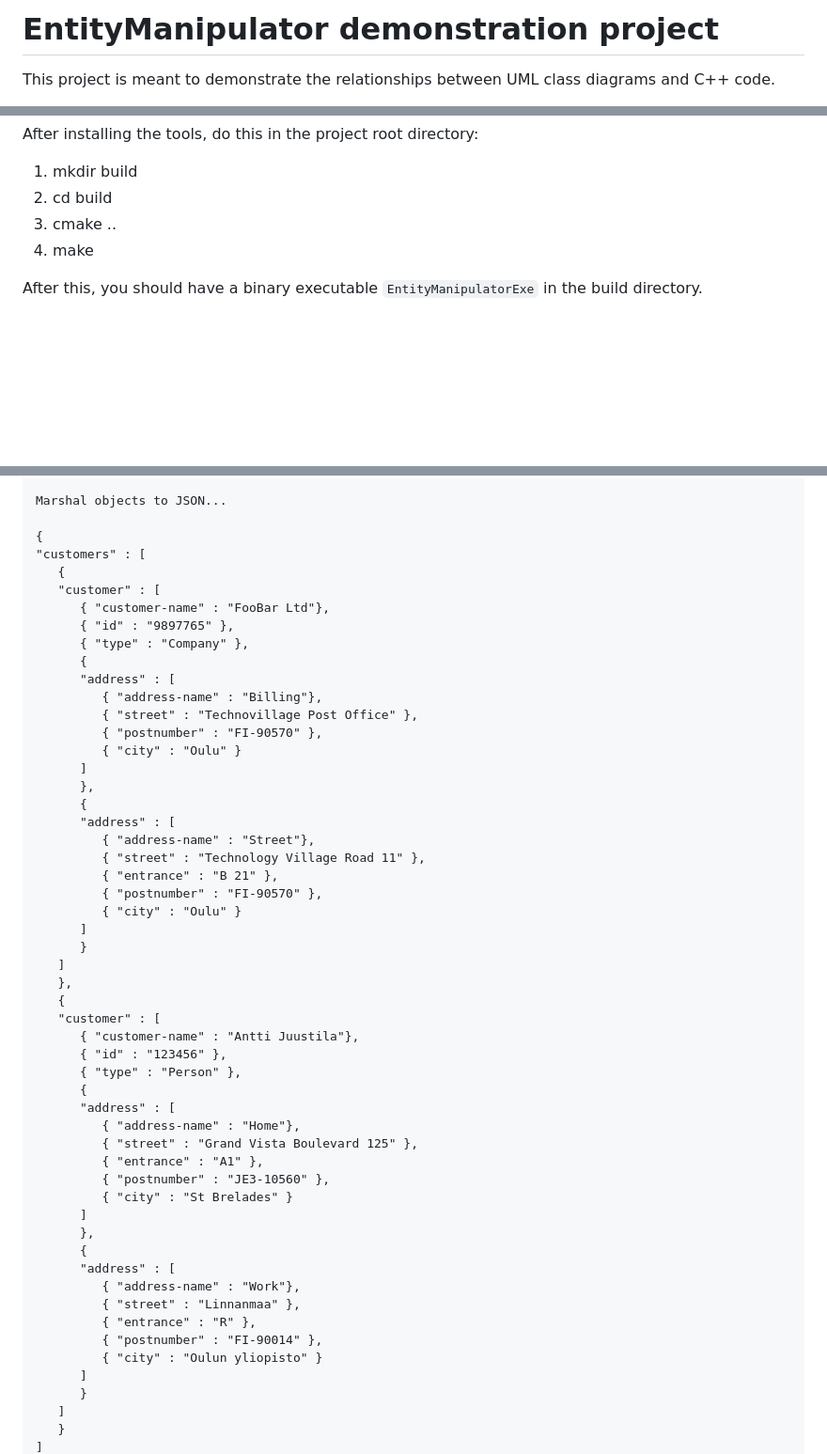
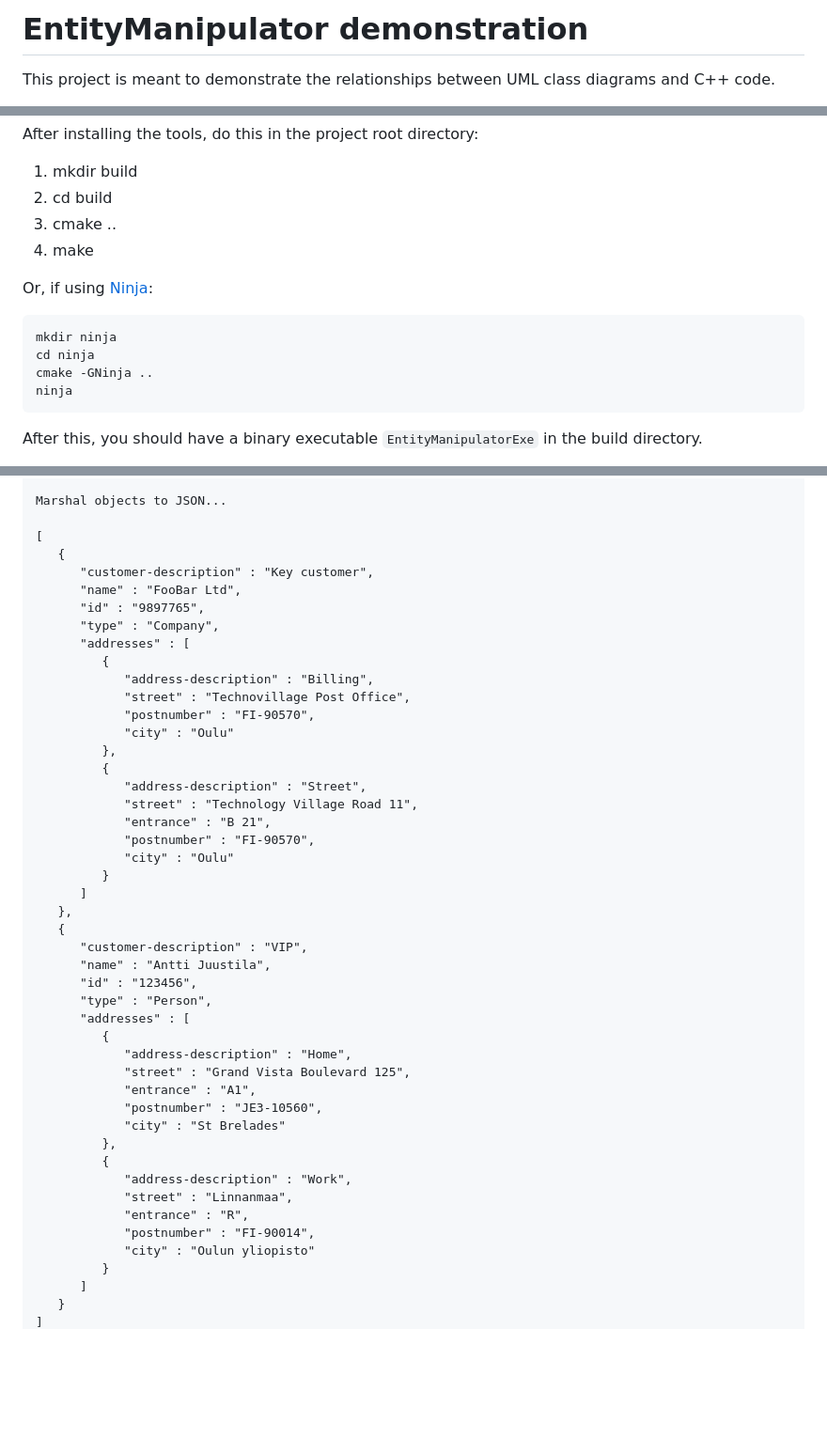
Before and after one commit to anttijuu/entitymanipulator, a Markdown page: README.md, 3 parts joined by grey strips. Shown at 94% size. Rendered like a GitHub page; blank space fills up the shorter version.

````diff
--- a/README.md
+++ b/README.md
@@ -1,4 +1,4 @@
-# EntityManipulator demonstration project
+# EntityManipulator demonstration
 
 This project is meant to demonstrate the relationships between UML class diagrams and C++ code.
 
@@ -34,6 +34,15 @@ After installing the tools, do this in the project root directory:
 3. cmake ..
 4. make
 
+Or, if using [Ninja](https://ninja-build.org):
+
+```
+mkdir ninja
+cd ninja
+cmake -GNinja ..
+ninja
+```
+
 After this, you should have a binary executable `EntityManipulatorExe` in the build directory.
 
 You can then execute it `./EntityManipulatorExe` and see the results (below). Additionally, the executable creates a `graph.gv` file containing a [GraphViz DOT](https://www.graphviz.org) file representation of the object structure. If you install GraphViz (`sudo apt-get install graphviz` on Ubuntu, or on macOS, using homebrew: `brew install graphviz`), you can run the DOT tool to view the graph, for example:
@@ -88,55 +103,48 @@ Marshal objects to XML...
 
 Marshal objects to JSON...
 
-{
-"customers" : [
+[
    {
-   "customer" : [
-      { "customer-name" : "FooBar Ltd"},
-      { "id" : "9897765" },
-      { "type" : "Company" },
-      {
-      "address" : [
-         { "address-name" : "Billing"},
-         { "street" : "Technovillage Post Office" },
-         { "postnumber" : "FI-90570" },
-         { "city" : "Oulu" }
+      "customer-description" : "Key customer",
+      "name" : "FooBar Ltd",
+      "id" : "9897765",
+      "type" : "Company",
+      "addresses" : [
+         {
+            "address-description" : "Billing",
+            "street" : "Technovillage Post Office",
+            "postnumber" : "FI-90570",
+            "city" : "Oulu"
+         },
+         {
+            "address-description" : "Street",
+            "street" : "Technology Village Road 11",
+            "entrance" : "B 21",
+            "postnumber" : "FI-90570",
+            "city" : "Oulu"
+         }
       ]
-      },
-      {
-      "address" : [
-         { "address-name" : "Street"},
-         { "street" : "Technology Village Road 11" },
-         { "entrance" : "B 21" },
-         { "postnumber" : "FI-90570" },
-         { "city" : "Oulu" }
-      ]
-      }
-   ]
    },
    {
-   "customer" : [
-      { "customer-name" : "Antti Juustila"},
-      { "id" : "123456" },
-      { "type" : "Person" },
-      {
-      "address" : [
-         { "address-name" : "Home"},
-         { "street" : "Grand Vista Boulevard 125" },
-         { "entrance" : "A1" },
-         { "postnumber" : "JE3-10560" },
-         { "city" : "St Brelades" }
+      "customer-description" : "VIP",
+      "name" : "Antti Juustila",
+      "id" : "123456",
+      "type" : "Person",
+      "addresses" : [
+         {
+            "address-description" : "Home",
+            "street" : "Grand Vista Boulevard 125",
+            "entrance" : "A1",
+            "postnumber" : "JE3-10560",
+            "city" : "St Brelades"
+         },
+         {
+            "address-description" : "Work",
+            "street" : "Linnanmaa",
+            "entrance" : "R",
+            "postnumber" : "FI-90014",
+            "city" : "Oulun yliopisto"
+         }
       ]
-      },
-      {
-      "address" : [
-         { "address-name" : "Work"},
-         { "street" : "Linnanmaa" },
-         { "entrance" : "R" },
-         { "postnumber" : "FI-90014" },
-         { "city" : "Oulun yliopisto" }
-      ]
-      }
-   ]
    }
 ]
````
Also changed, not shown: other parts of README.md (+88 -29 lines).
